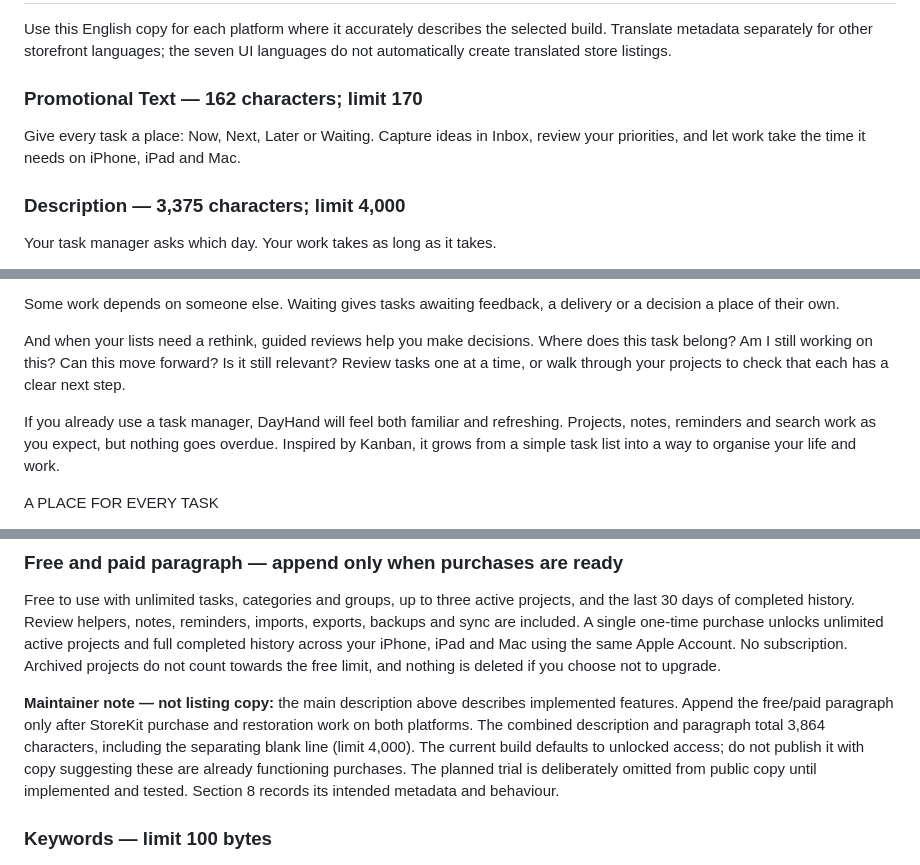
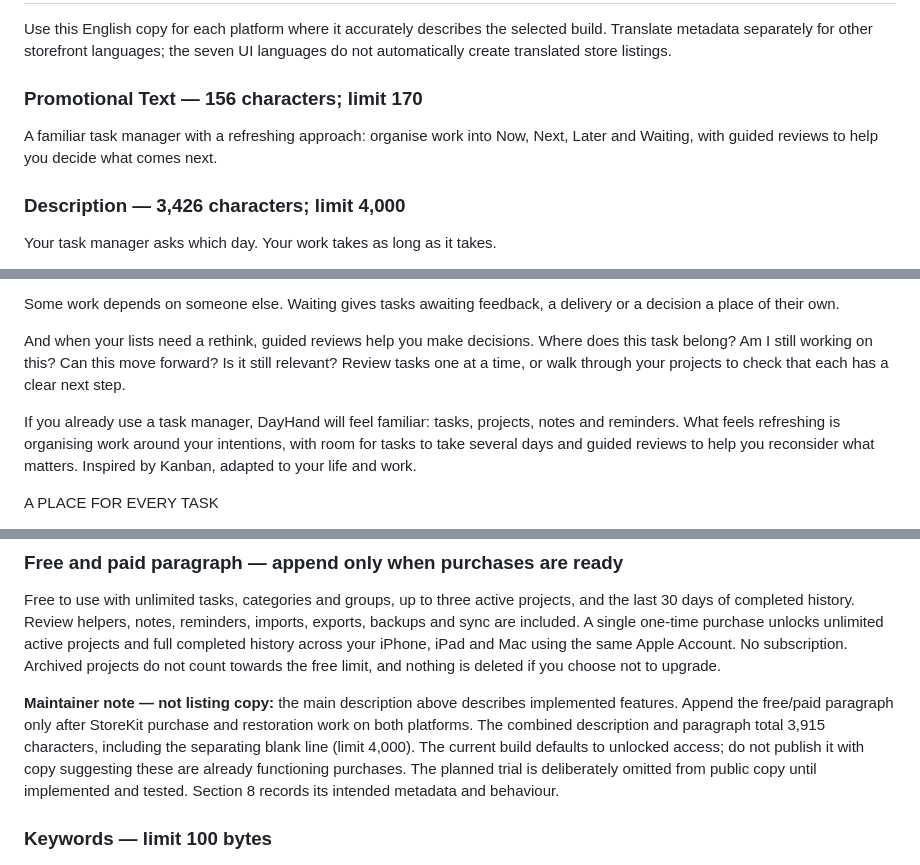
Before and after one commit to amouraux/DayHand, a Markdown page: docs/APP_STORE.md, 3 parts joined by grey strips. Rendered like a GitHub page.

Commit message:
Emphasise familiar tools and a refreshing approach in App Store copy

```diff
--- a/docs/APP_STORE.md
+++ b/docs/APP_STORE.md
@@ -44,11 +44,11 @@ Use this English copy for each platform where it accurately describes the
 selected build. Translate metadata separately for other storefront languages;
 the seven UI languages do not automatically create translated store listings.
 
-### Promotional Text — 162 characters; limit 170
+### Promotional Text — 156 characters; limit 170
 
-Give every task a place: Now, Next, Later or Waiting. Capture ideas in Inbox, review your priorities, and let work take the time it needs on iPhone, iPad and Mac.
+A familiar task manager with a refreshing approach: organise work into Now, Next, Later and Waiting, with guided reviews to help you decide what comes next.
 
-### Description — 3,375 characters; limit 4,000
+### Description — 3,426 characters; limit 4,000
 
 Your task manager asks which day. Your work takes as long as it takes.
 
@@ -60,7 +60,7 @@ Some work depends on someone else. Waiting gives tasks awaiting feedback, a deli
 
 And when your lists need a rethink, guided reviews help you make decisions. Where does this task belong? Am I still working on this? Can this move forward? Is it still relevant? Review tasks one at a time, or walk through your projects to check that each has a clear next step.
 
-If you already use a task manager, DayHand will feel both familiar and refreshing. Projects, notes, reminders and search work as you expect, but nothing goes overdue. Inspired by Kanban, it grows from a simple task list into a way to organise your life and work.
+If you already use a task manager, DayHand will feel familiar: tasks, projects, notes and reminders. What feels refreshing is organising work around your intentions, with room for tasks to take several days and guided reviews to help you reconsider what matters. Inspired by Kanban, adapted to your life and work.
 
 A PLACE FOR EVERY TASK
 
@@ -102,7 +102,7 @@ Free to use with unlimited tasks, categories and groups, up to three active proj
 
 **Maintainer note — not listing copy:** the main description above describes
 implemented features. Append the free/paid paragraph only after StoreKit
-purchase and restoration work on both platforms. The combined description and paragraph total 3,864 characters, including
+purchase and restoration work on both platforms. The combined description and paragraph total 3,915 characters, including
 the separating blank line (limit 4,000). The current build defaults to unlocked access; do not
 publish it with copy suggesting these are already functioning purchases.
 The planned trial is deliberately omitted from public copy until implemented
```
